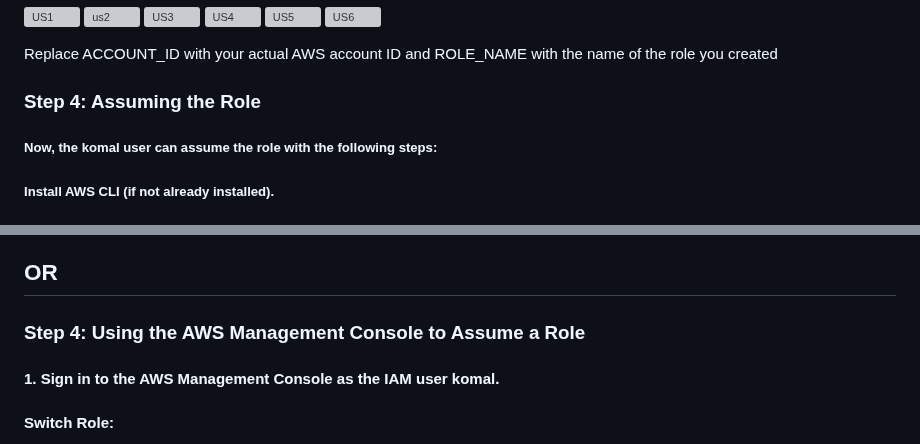
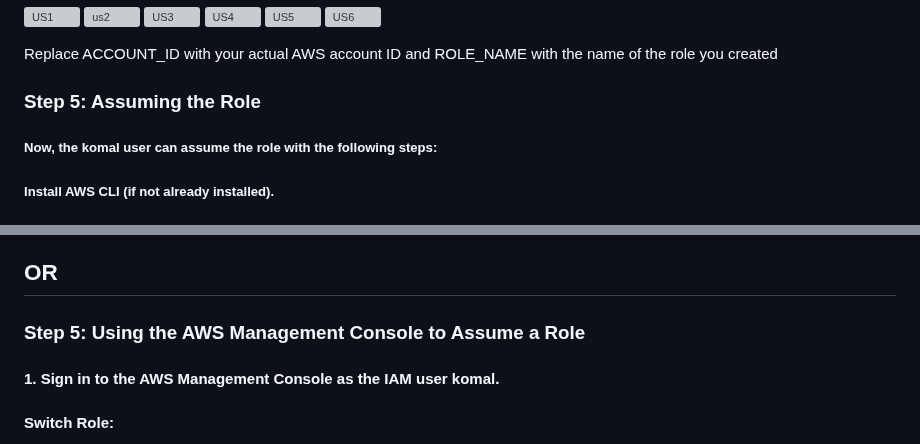
Before and after one commit to SandeepKomal/AWS, a Markdown page: IAM.md, 2 parts joined by grey strips. GitHub-like rendering; grey boxes are pictures that could not be loaded.

```diff
--- a/IAM.md
+++ b/IAM.md
@@ -89,7 +89,7 @@ Replace ACCOUNT_ID with your actual AWS account ID and user with Username.In thi
 
 Replace ACCOUNT_ID with your actual AWS account ID and ROLE_NAME with the name of the role you created
 
-### Step 4: Assuming the Role
+### Step 5: Assuming the Role
 ##### Now, the komal user can assume the role with the following steps:
 
 ##### Install AWS CLI (if not already installed).
@@ -106,7 +106,7 @@ This command will return temporary security credentials that sandeep_komal can u
 
 ## OR
 
-### Step 4: Using the AWS Management Console to Assume a Role
+### Step 5: Using the AWS Management Console to Assume a Role
 
 #### 1. Sign in to the AWS Management Console as the IAM user komal.
 
```
